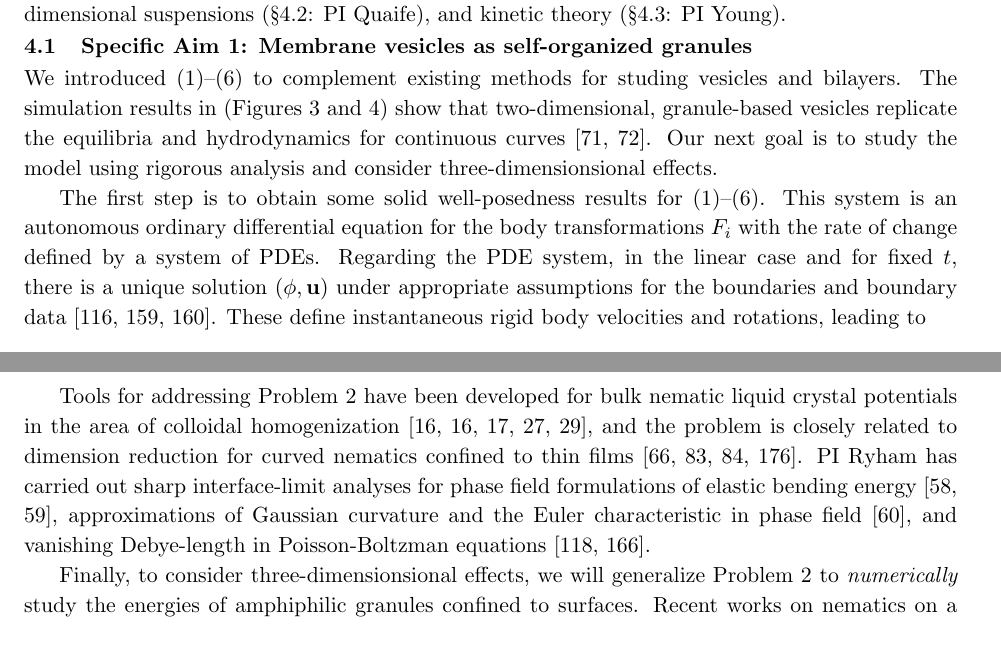
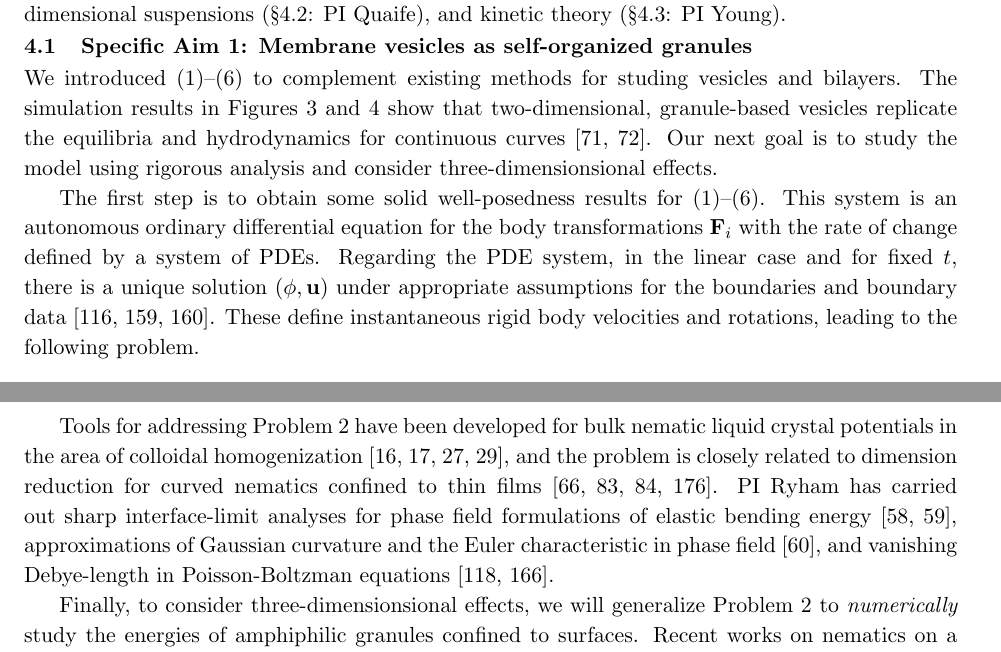
Before and after one commit to quaife/lipid_dynamics, a LaTeX document (NSF2022/Description/description.tex, which reads NSF2022/Description/specificaim1v2.tex): two parts of pages 8 and 10 of 30, joined at a grey line, cut so that both start at the same text. Compiled offline with pdfLaTeX.

Commit message:
edited SA1

```diff
--- a/NSF2022/Description/specificaim1v2.tex
+++ b/NSF2022/Description/specificaim1v2.tex
@@ -1,36 +1,32 @@
 \section{Proposed Research}
 \label{sec:proposed-work}
-This proposal is an outgrowth of the
-PIs' ongoing successful collaboration.
-Building off complementary expertises,
-the specific aims of this proposal are:
-mathematical analysis and three-dimensional
-membrane energies
-(\S \ref{sec:specificaim1}: PI Ryham),
-BIE implementation for large granule-number
-and three-dimensional suspensions
-(\S \ref{sec:specificaim2}: PI Quaife),
-and kinetic theory
-(\S \ref{sec:specificaim3}: PI Young).
+This proposal is an outgrowth of the PIs' ongoing successful
+collaboration. Building off complementary expertises, the specific aims
+of this proposal are: mathematical analysis and three-dimensional
+membrane energies (\S\ref{sec:specificaim1}: PI Ryham), BIE
+implementation for large granule-number and three-dimensional
+suspensions (\S\ref{sec:specificaim2}: PI Quaife), and kinetic theory
+(\S\ref{sec:specificaim3}: PI Young).
+
 \subsection{Specific Aim 1: Membrane vesicles as self-organized granules}
 \label{sec:specificaim1}
-We introduced \eqref{eq:RBT}--\eqref{eqn:stressbalance} to complement
+We introduced~\eqref{eq:RBT}--\eqref{eqn:stressbalance} to complement
 existing methods for studing vesicles and bilayers. The simulation
-results in (Figures~\ref{fig:JPv_linearshear} and~\ref{fig:JPv_rupture})
+results in Figures~\ref{fig:JPv_linearshear} and~\ref{fig:JPv_rupture}
 show that two-dimensional, granule-based vesicles replicate the
 equilibria and hydrodynamics for continuous curves~\cite{FuQuRyYo22,
 Fu2018_SIAM}. Our next goal is to study the model using rigorous
 analysis and consider three-dimensionsional effects.
 
-The first step is to obtain some solid well-posedness results for
-\eqref{eq:RBT}--\eqref{eqn:stressbalance}. This system is an autonomous
-ordinary differential equation for the body transformations $F_i$ with
-the rate of change defined by a system of PDEs. Regarding the PDE system,
-in the linear case and for fixed $t$, there is a
-unique solution ($\phi, \uu$) under appropriate assumptions for the
-boundaries and boundary data~\cite{manasthesis, rac-gre2016, LAX}. These
-define instantaneous rigid body velocities and rotations,
-leading to
+The first step is to obtain some solid well-posedness results
+for~\eqref{eq:RBT}--\eqref{eqn:stressbalance}. This system is an
+autonomous ordinary differential equation for the body transformations
+$\FF_i$ with the rate of change defined by a system of PDEs. Regarding
+the PDE system, in the linear case and for fixed $t$, there is a unique
+solution ($\phi, \uu$) under appropriate assumptions for the boundaries
+and boundary data~\cite{manasthesis, rac-gre2016, LAX}. These define
+instantaneous rigid body velocities and rotations, leading to the
+following problem.
 \begin{quotation}
   \noindent
   \textbf{Problem 1.}
@@ -165,18 +159,18 @@ Granules are at rest when attraction balances repulsion, and will have
 stretching energy when the distance between neighboring granules is increased
 from rest.
 
-Tools for addressing Problem 2 have been developed for bulk nematic liquid
-crystal potentials in the area of colloidal
+Tools for addressing Problem 2 have been developed for bulk nematic
+liquid crystal potentials in the area of colloidal
 homogenization~\cite{Canevari2019DesignOE, doi:10.1137/18M1163919,
-  doi:10.1137/18M1163919, BERLYAND200597, doi:10.1137/130910348}, and
-the problem is closely related to dimension reduction for curved nematics
-confined to thin films~\cite{Golovaty2017DimensionRF, Golovaty2015DimensionRF,
-  doi:10.1142/S0218202516500470, FoFrLe07}.
-PI Ryham has carried out sharp interface-limit analyses for phase field
-formulations of elastic bending energy~\cite{0951-7715-18-3-016, Du05},
-approximations of Gaussian curvature and the Euler characteristic in
-phase field~\cite{DuEuler}, and vanishing Debye-length in
-Poisson-Boltzman equations~\cite{Lee2018, 1531-3492_2006_2_357}.
+BERLYAND200597, doi:10.1137/130910348}, and the problem is closely
+related to dimension reduction for curved nematics confined to thin
+films~\cite{Golovaty2017DimensionRF, Golovaty2015DimensionRF,
+doi:10.1142/S0218202516500470, FoFrLe07}.  PI Ryham has carried out
+sharp interface-limit analyses for phase field formulations of elastic
+bending energy~\cite{0951-7715-18-3-016, Du05}, approximations of
+Gaussian curvature and the Euler characteristic in phase
+field~\cite{DuEuler}, and vanishing Debye-length in Poisson-Boltzman
+equations~\cite{Lee2018, 1531-3492_2006_2_357}.
 
 Finally, to consider three-dimensionsional effects, we will generalize
 Problem 2 to \emph{numerically} study the energies of amphiphilic
```
Also changed, not shown: NSF2022/Description/summary.tex (+63 -5 lines), NSF2022/SupplementaryDocs/suggestedreviewers.tex (+1 -1 lines), NSF2022/Description/specificaim1v2.tex (28 more changed lines).
